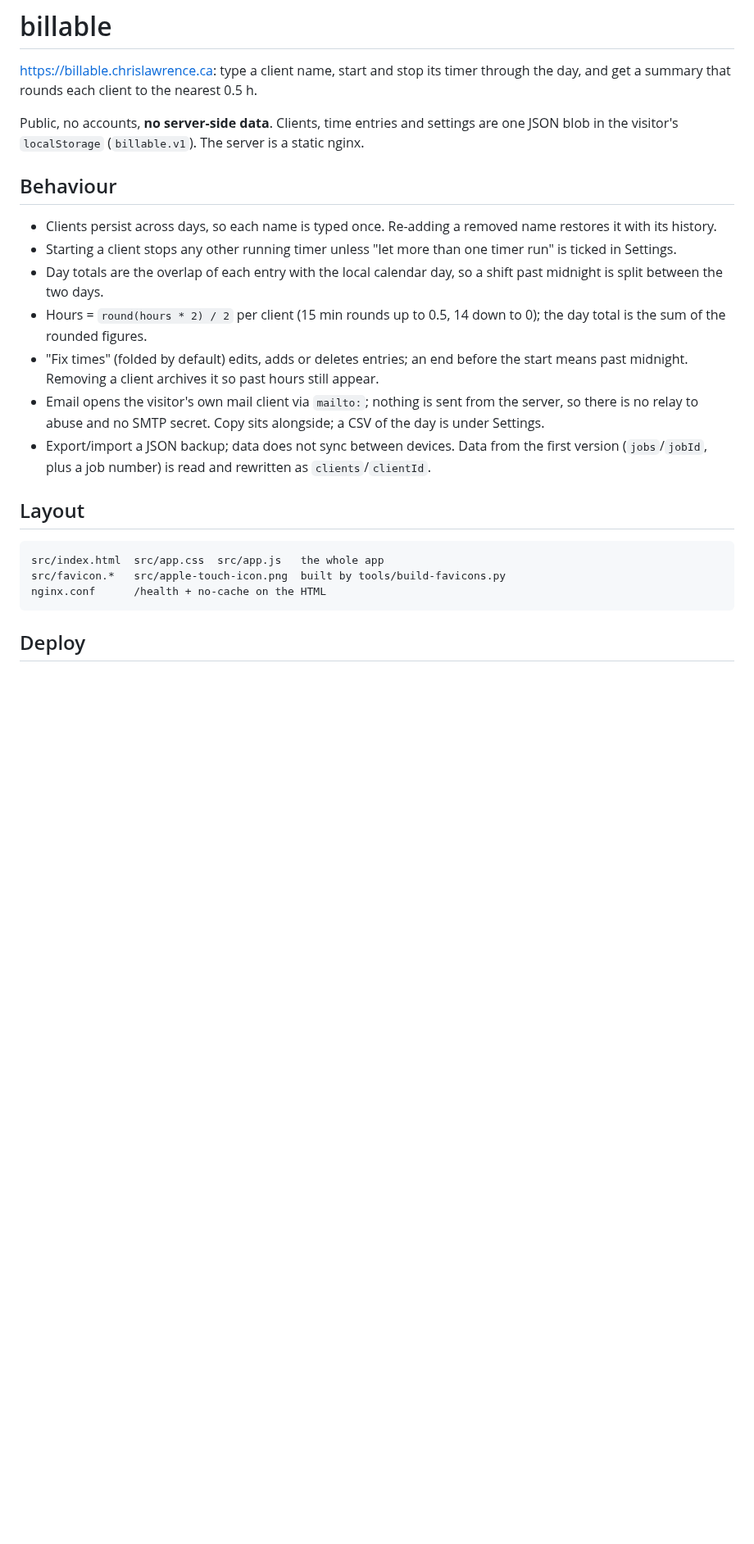
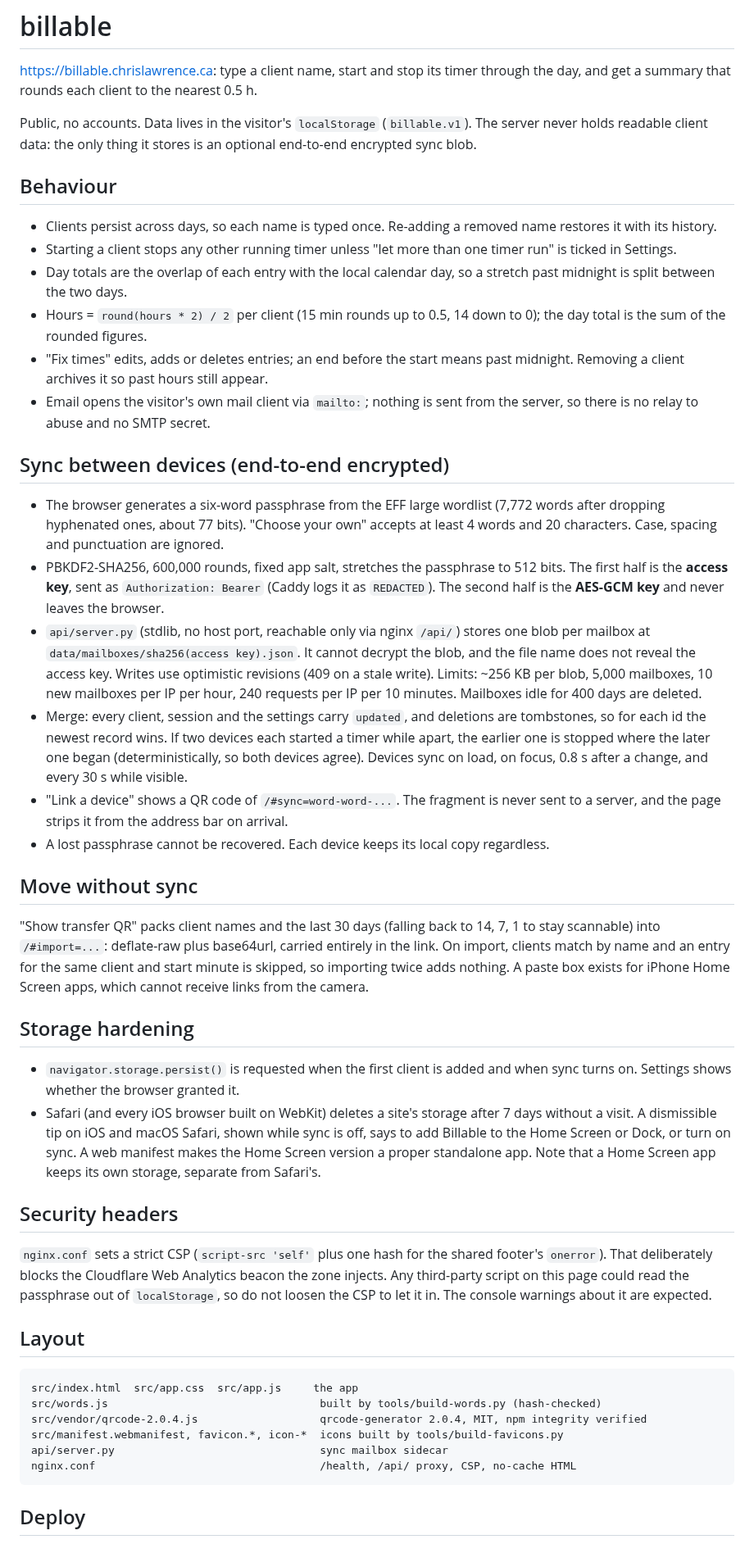
Before and after one commit to Lawrence908/billable, a Markdown page: README.md, the part around one of its changes. Shown at 82% size. Rendered like a GitHub page; blank space fills up the shorter version.

````diff
--- a/README.md
+++ b/README.md
@@ -3,8 +3,9 @@
 https://billable.chrislawrence.ca: type a client name, start and stop its timer through
 the day, and get a summary that rounds each client to the nearest 0.5 h.
 
-Public, no accounts, **no server-side data**. Clients, time entries and settings are one
-JSON blob in the visitor's `localStorage` (`billable.v1`). The server is a static nginx.
+Public, no accounts. Data lives in the visitor's `localStorage` (`billable.v1`). The
+server never holds readable client data: the only thing it stores is an optional
+end-to-end encrypted sync blob.
 
 ## Behaviour
 
@@ -12,24 +13,73 @@ JSON blob in the visitor's `localStorage` (`billable.v1`). The server is a stati
   restores it with its history.
 - Starting a client stops any other running timer unless "let more than one timer run"
   is ticked in Settings.
-- Day totals are the overlap of each entry with the local calendar day, so a shift
+- Day totals are the overlap of each entry with the local calendar day, so a stretch
   past midnight is split between the two days.
 - Hours = `round(hours * 2) / 2` per client (15 min rounds up to 0.5, 14 down to 0);
   the day total is the sum of the rounded figures.
-- "Fix times" (folded by default) edits, adds or deletes entries; an end before the
-  start means past midnight. Removing a client archives it so past hours still appear.
+- "Fix times" edits, adds or deletes entries; an end before the start means past
+  midnight. Removing a client archives it so past hours still appear.
 - Email opens the visitor's own mail client via `mailto:`; nothing is sent from the
-  server, so there is no relay to abuse and no SMTP secret. Copy sits alongside; a CSV
-  of the day is under Settings.
-- Export/import a JSON backup; data does not sync between devices. Data from the first
-  version (`jobs`/`jobId`, plus a job number) is read and rewritten as `clients`/`clientId`.
+  server, so there is no relay to abuse and no SMTP secret.
+
+## Sync between devices (end-to-end encrypted)
+
+- The browser generates a six-word passphrase from the EFF large wordlist (7,772 words
+  after dropping hyphenated ones, about 77 bits). "Choose your own" accepts at least
+  4 words and 20 characters. Case, spacing and punctuation are ignored.
+- PBKDF2-SHA256, 600,000 rounds, fixed app salt, stretches the passphrase to 512 bits.
+  The first half is the **access key**, sent as `Authorization: Bearer` (Caddy logs it
+  as `REDACTED`). The second half is the **AES-GCM key** and never leaves the browser.
+- `api/server.py` (stdlib, no host port, reachable only via nginx `/api/`) stores one
+  blob per mailbox at `data/mailboxes/sha256(access key).json`. It cannot decrypt the
+  blob, and the file name does not reveal the access key. Writes use optimistic
+  revisions (409 on a stale write). Limits: ~256 KB per blob, 5,000 mailboxes,
+  10 new mailboxes per IP per hour, 240 requests per IP per 10 minutes. Mailboxes
+  idle for 400 days are deleted.
+- Merge: every client, session and the settings carry `updated`, and deletions are
+  tombstones, so for each id the newest record wins. If two devices each started a
+  timer while apart, the earlier one is stopped where the later one began
+  (deterministically, so both devices agree). Devices sync on load, on focus, 0.8 s
+  after a change, and every 30 s while visible.
+- "Link a device" shows a QR code of `/#sync=word-word-...`. The fragment is never sent
+  to a server, and the page strips it from the address bar on arrival.
+- A lost passphrase cannot be recovered. Each device keeps its local copy regardless.
+
+## Move without sync
+
+"Show transfer QR" packs client names and the last 30 days (falling back to 14, 7, 1 to
+stay scannable) into `/#import=...`: deflate-raw plus base64url, carried entirely in the
+link. On import, clients match by name and an entry for the same client and start
+minute is skipped, so importing twice adds nothing. A paste box exists for iPhone
+Home Screen apps, which cannot receive links from the camera.
+
+## Storage hardening
+
+- `navigator.storage.persist()` is requested when the first client is added and when
+  sync turns on. Settings shows whether the browser granted it.
+- Safari (and every iOS browser built on WebKit) deletes a site's storage after 7 days
+  without a visit. A dismissible tip on iOS and macOS Safari, shown while sync is off,
+  says to add Billable to the Home Screen or Dock, or turn on sync. A web manifest makes
+  the Home Screen version a proper standalone app. Note that a Home Screen app keeps
+  its own storage, separate from Safari's.
+
+## Security headers
+
+`nginx.conf` sets a strict CSP (`script-src 'self'` plus one hash for the shared
+footer's `onerror`). That deliberately blocks the Cloudflare Web Analytics beacon the
+zone injects. Any third-party script on this page could read the passphrase out of
+`localStorage`, so do not loosen the CSP to let it in. The console warnings about it
+are expected.
 
 ## Layout
 
 ```
-src/index.html  src/app.css  src/app.js   the whole app
-src/favicon.*   src/apple-touch-icon.png  built by tools/build-favicons.py
-nginx.conf      /health + no-cache on the HTML
+src/index.html  src/app.css  src/app.js     the app
+src/words.js                                 built by tools/build-words.py (hash-checked)
+src/vendor/qrcode-2.0.4.js                   qrcode-generator 2.0.4, MIT, npm integrity verified
+src/manifest.webmanifest, favicon.*, icon-*  icons built by tools/build-favicons.py
+api/server.py                                sync mailbox sidecar
+nginx.conf                                   /health, /api/ proxy, CSP, no-cache HTML
 ```
 
 ## Deploy
````
Also changed, not shown: other parts of README.md (+8 -6 lines), screenshots/iphone-tip-390.png (added), screenshots/sync-create-390.png (added), screenshots/sync-on-390.png (added), src/icon-192.png (added), src/icon-512.png (added), 13 other files.
